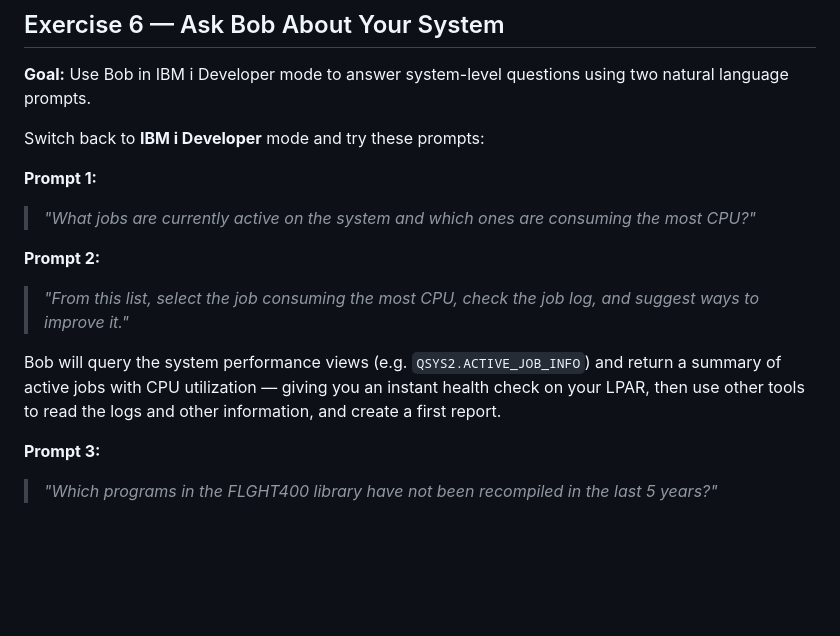
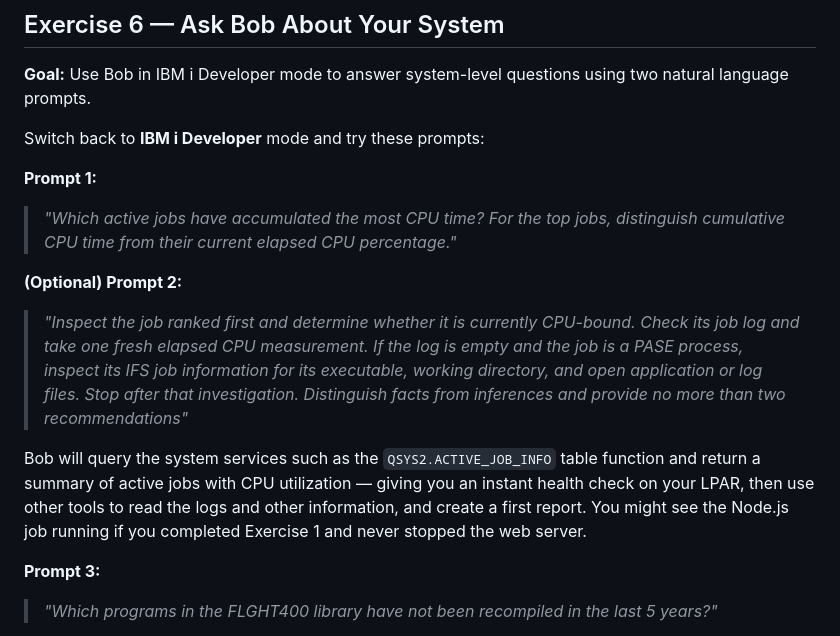
Before and after one commit to bmarolleau/flight400-demo, a Markdown page: README.md, the part around the change. Rendered like a GitHub page; blank space fills up the shorter version.

Commit message:
Reviewed exercise 6

```diff
--- a/README.md
+++ b/README.md
@@ -849,12 +849,12 @@ After Bob has given the suggested indexes, ask:
 Switch back to **IBM i Developer** mode and try these prompts:
 
 **Prompt 1:**
-> *"What jobs are currently active on the system and which ones are consuming the most CPU?"*
+> *"Which active jobs have accumulated the most CPU time? For the top jobs, distinguish cumulative CPU time from their current elapsed CPU percentage."*
 
-**Prompt 2:**
-> *"From this list, select the job consuming the most CPU, check the job log, and suggest ways to improve it."*
+**(Optional) Prompt 2:**
+> *"Inspect the job ranked first and determine whether it is currently CPU-bound. Check its job log and take one fresh elapsed CPU measurement. If the log is empty and the job is a PASE process, inspect its IFS job information for its executable, working directory, and open application or log files. Stop after that investigation. Distinguish facts from inferences and provide no more than two recommendations"*
 
-Bob will query the system performance views (e.g. `QSYS2.ACTIVE_JOB_INFO`) and return a summary of active jobs with CPU utilization — giving you an instant health check on your LPAR, then use other tools to read the logs and other information, and create a first report.
+Bob will query the system services such as the `QSYS2.ACTIVE_JOB_INFO` table function and return a summary of active jobs with CPU utilization — giving you an instant health check on your LPAR, then use other tools to read the logs and other information, and create a first report. You might see the Node.js job running if you completed Exercise 1 and never stopped the web server.
 
 **Prompt 3:**
 > *"Which programs in the FLGHT400 library have not been recompiled in the last 5 years?"*
```
